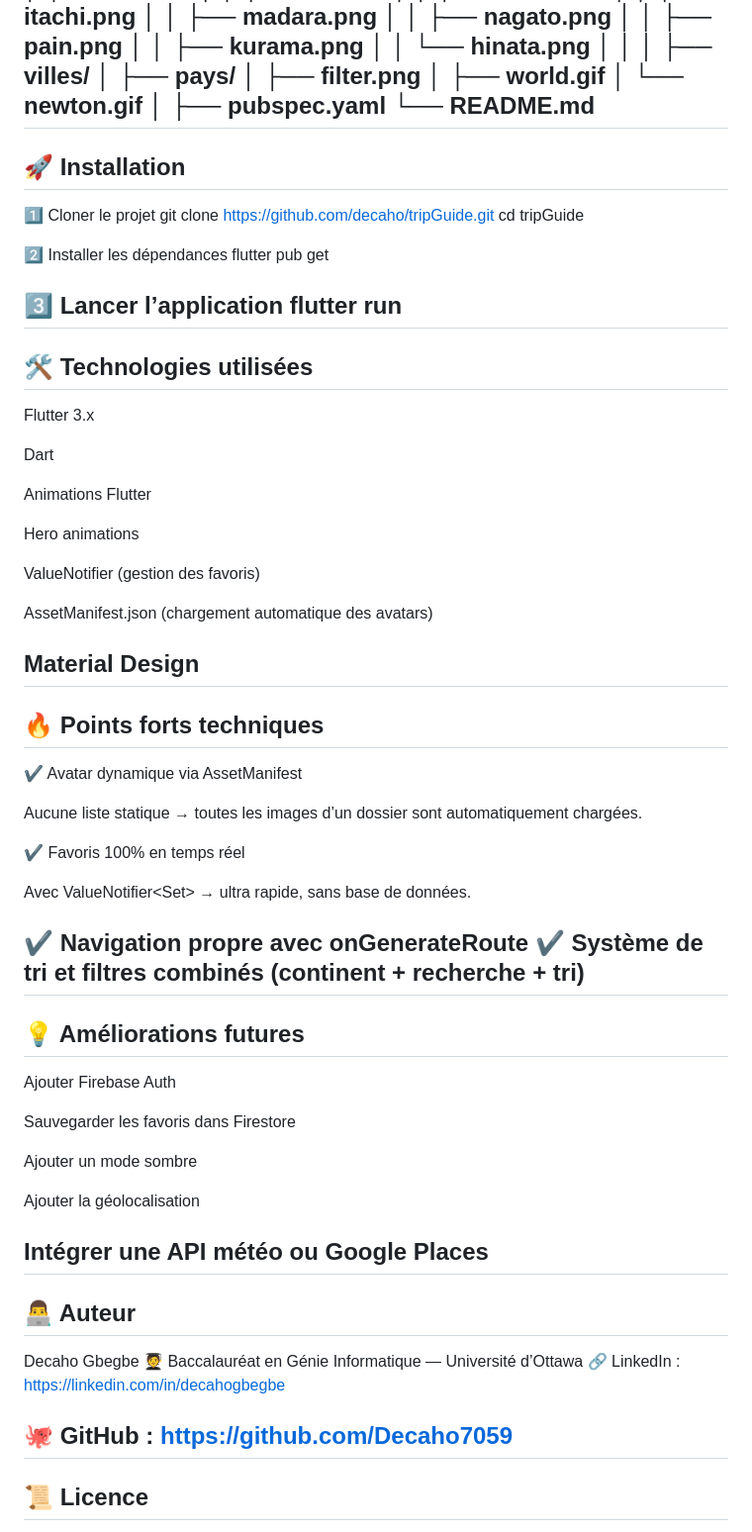
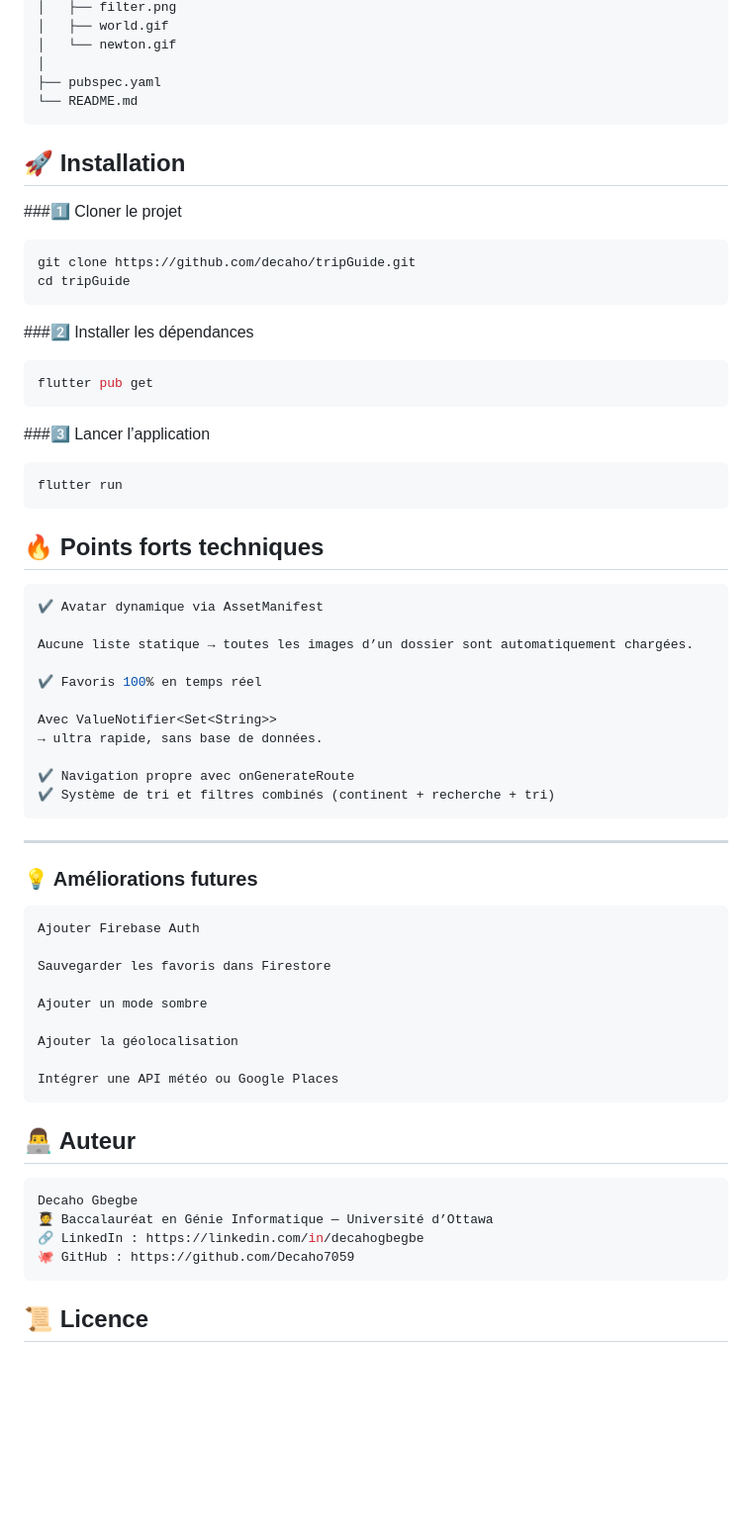
Before and after one commit to Decaho7059/tripGuide, a Markdown page: README.md, the part around the change printed below. Shown: that part at 99% size. GitHub-like rendering; blank space fills up the shorter version.

````diff
--- a/README.md
+++ b/README.md
@@ -125,35 +147,27 @@ tripGuide/
 │
 ├── pubspec.yaml
 └── README.md
----
+```
+
 ## 🚀 Installation
-1️⃣ Cloner le projet
+###1️⃣ Cloner le projet
+```bash
 git clone https://github.com/decaho/tripGuide.git
 cd tripGuide
+```
 
-2️⃣ Installer les dépendances
+###2️⃣ Installer les dépendances
+```bash
 flutter pub get
+```
 
-3️⃣ Lancer l’application
+###3️⃣ Lancer l’application
+```bash
 flutter run
----
-## 🛠️ Technologies utilisées
+```
 
-Flutter 3.x
-
-Dart
-
-Animations Flutter
-
-Hero animations
-
-ValueNotifier (gestion des favoris)
-
-AssetManifest.json (chargement automatique des avatars)
-
-Material Design
----
 ## 🔥 Points forts techniques
+```bash
 ✔ Avatar dynamique via AssetManifest
 
 Aucune liste statique → toutes les images d’un dossier sont automatiquement chargées.
@@ -165,9 +179,11 @@ Avec ValueNotifier<Set<String>>
 
 ✔ Navigation propre avec onGenerateRoute
 ✔ Système de tri et filtres combinés (continent + recherche + tri)
+```
 ---
-## 💡 Améliorations futures
 
+### 💡 Améliorations futures
+```bash
 Ajouter Firebase Auth
 
 Sauvegarder les favoris dans Firestore
@@ -177,14 +193,16 @@ Ajouter un mode sombre
 Ajouter la géolocalisation
 
 Intégrer une API météo ou Google Places
----
+```
+
+
 ## 👨‍💻 Auteur
-
+```bash
 Decaho Gbegbe
 🧑‍🎓 Baccalauréat en Génie Informatique — Université d’Ottawa
 🔗 LinkedIn : https://linkedin.com/in/decahogbegbe
+🐙 GitHub : https://github.com/Decaho7059
+```
 
-🐙 GitHub : https://github.com/Decaho7059
----
 ## 📜 Licence
 MIT License
````
Also changed, not shown: other parts of README.md (+26 -4 lines).
